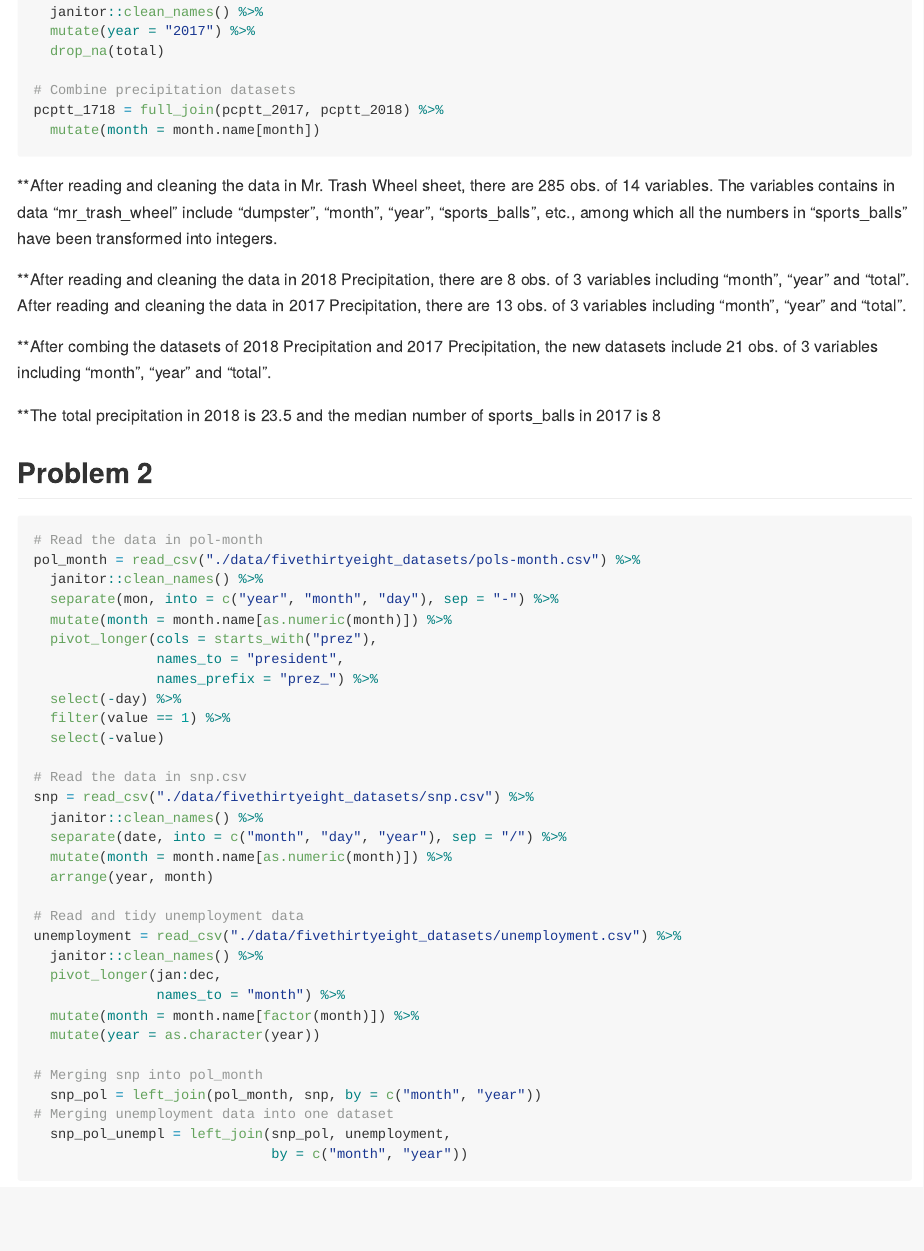
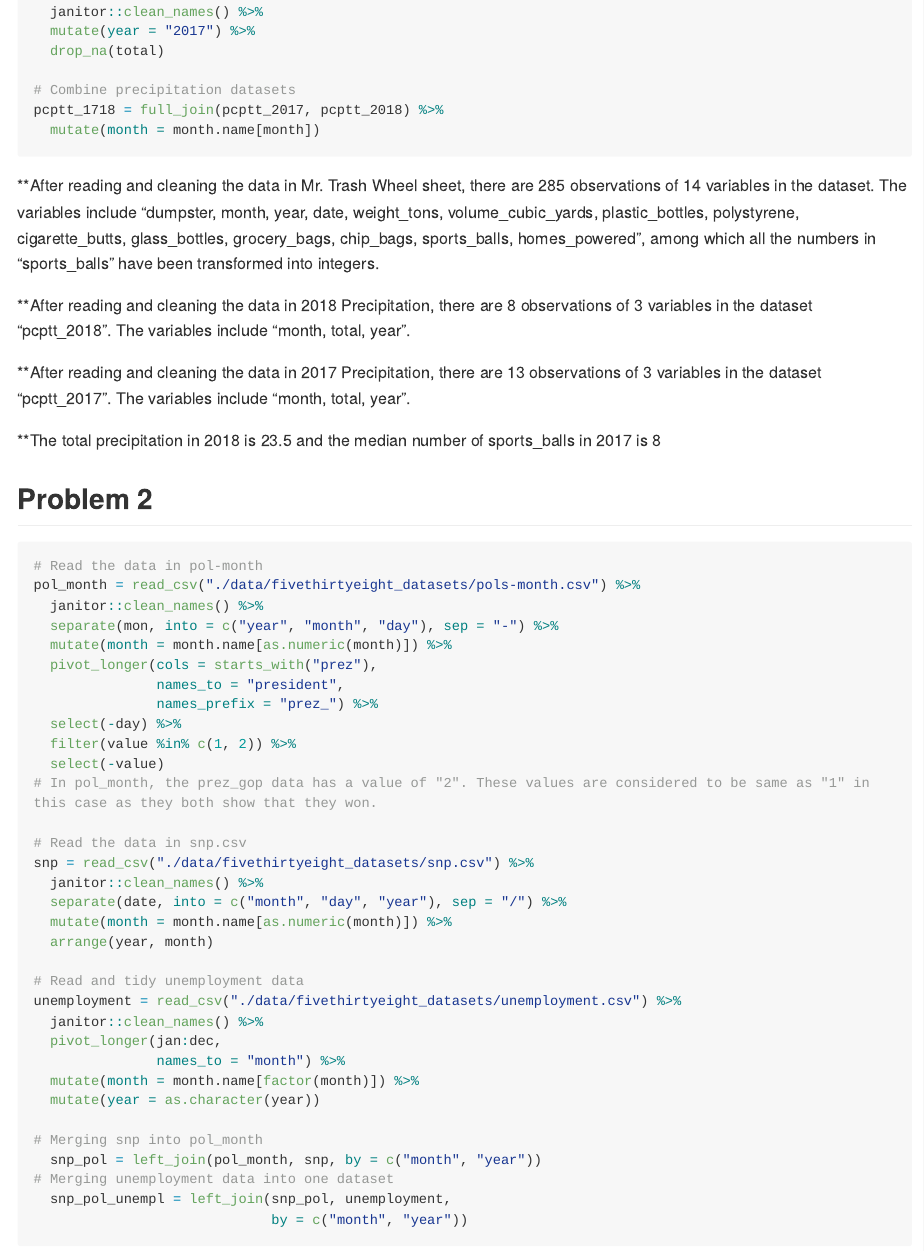
Before and after one commit to yw725/p8105_hw2_yw3438, an R Markdown document (p8105_hw2_yw3438.Rmd): the page in a window 1100 px wide, from 790 px down. Rendered offline with R 4.5, knitr and Pandoc, with nearby package versions; long lines of code are wrapped; column names are cleaned by a stand-in for the janitor package.

Commit message:
Some changes in Problem 2 and inline R.

````diff
--- a/p8105_hw2_yw3438.Rmd
+++ b/p8105_hw2_yw3438.Rmd
@@ -45,11 +45,12 @@ pcptt_1718 = full_join(pcptt_2017, pcptt_2018) %>%
   mutate(month = month.name[month])
 ```
 
-**After reading and cleaning the data in Mr. Trash Wheel sheet, there are 285 obs. of 14 variables. The variables contains in data "mr_trash_wheel" include "dumpster", "month", "year", "sports_balls", etc., among which all the numbers in "sports_balls" have been transformed into integers.
+**After reading and cleaning the data in Mr. Trash Wheel sheet, there are `r dim(mr_trash_wheel)[1]` observations of `r dim(mr_trash_wheel)[2]` variables in the dataset. The variables include "`r names(mr_trash_wheel)`", among which all the numbers in "sports_balls" have been transformed into integers.
 
-**After reading and cleaning the data in 2018 Precipitation, there are 8 obs. of 3 variables including "month", "year" and "total". After reading and cleaning the data in 2017 Precipitation, there are 13 obs. of 3 variables including "month", "year" and "total".
+**After reading and cleaning the data in 2018 Precipitation, there are `r dim(pcptt_2018)[1]` observations of `r dim(pcptt_2018)[2]` variables in the dataset "pcptt_2018". The variables include "`r names(pcptt_2018)`".
 
-**After combing the datasets of 2018 Precipitation and 2017 Precipitation, the new datasets include 21 obs. of 3 variables including "month", "year" and "total".
+**After reading and cleaning the data in 2017 Precipitation, there are `r dim(pcptt_2017)[1]` observations of `r dim(pcptt_2017)[2]` variables in the dataset "pcptt_2017". The variables include "`r names(pcptt_2017)`".
+
 
 **The total precipitation in 2018 is `r sum(pcptt_2018 %>% drop_na(month) %>% pull(total))` and the median number of sports_balls in 2017 is  `r median(mr_trash_wheel %>% filter(year == "2017") %>% pull(sports_balls))`
 
@@ -65,8 +66,9 @@ pol_month = read_csv("./data/fivethirtyeight_datasets/pols-month.csv") %>%
                names_to = "president",
                names_prefix = "prez_") %>%
   select(-day) %>%
-  filter(value == 1) %>%
+  filter(value %in% c(1, 2)) %>%
   select(-value)
+# In pol_month, the prez_gop data has a value of "2". These values are considered to be same as "1" in this case as they both show that they won.
 
 # Read the data in snp.csv
 snp = read_csv("./data/fivethirtyeight_datasets/snp.csv") %>%
````
Also changed, not shown: p8105_hw2_yw3438.md.
